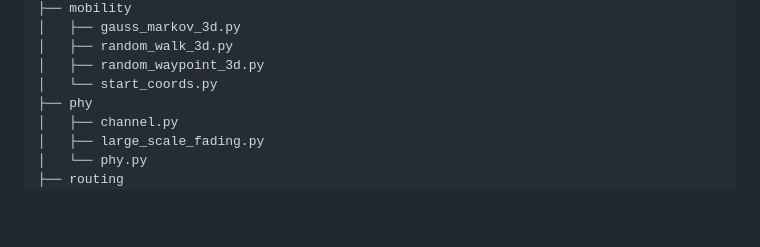
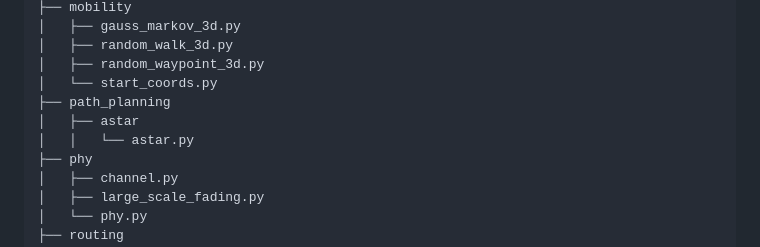
Before and after one commit to 01329582993/Project1, a Markdown page: README.md, the part around the change. Rendered like a GitHub page; blank space fills up the shorter version.

```diff
--- a/README.md
+++ b/README.md
@@ -58,6 +58,9 @@ Before you start your simulation journey, we recommend that you read this sectio
 │   ├── random_walk_3d.py
 │   ├── random_waypoint_3d.py
 │   └── start_coords.py
+├── path_planning
+│   ├── astar
+│   │   └── astar.py
 ├── phy
 │   ├── channel.py
 │   ├── large_scale_fading.py
```
